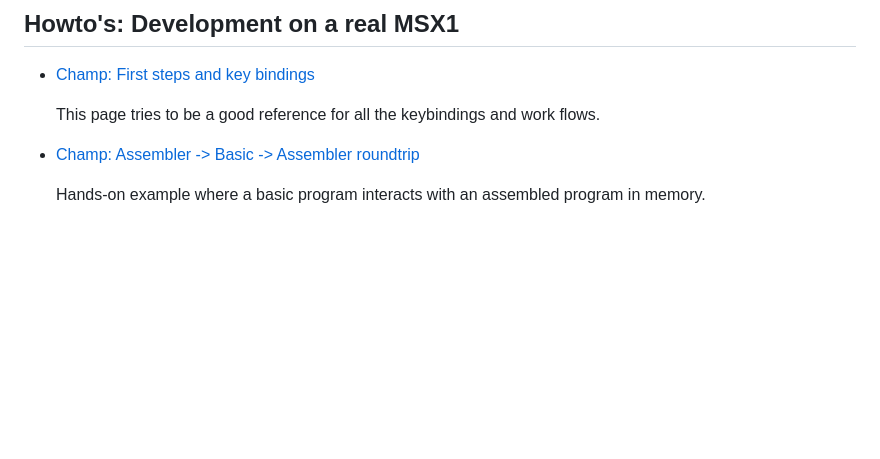
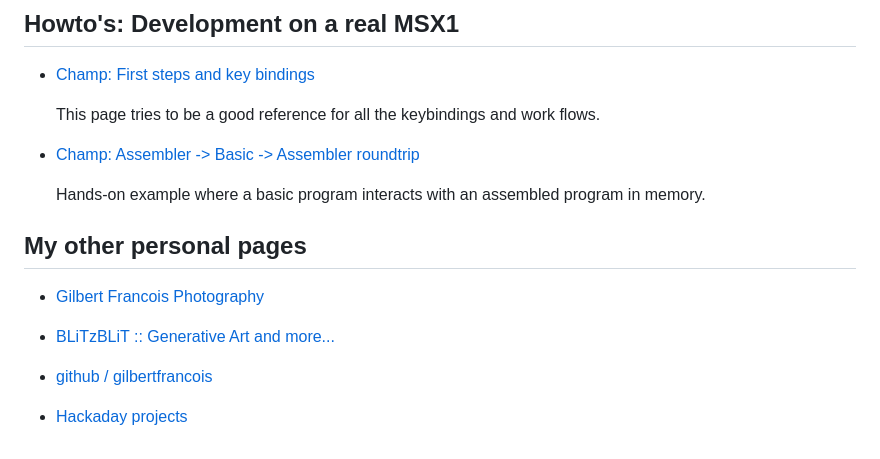
Before and after one commit to gilbertfrancois/gilbertfrancois.github.io, a Markdown page: index.md, the part around the change. Rendered like a GitHub page; blank space fills up the shorter version.

```diff
--- a/index.md
+++ b/index.md
@@ -50,3 +50,16 @@ For developing with ASM on a real MSX1, I recommend
 - [Champ: Assembler -> Basic -> Assembler roundtrip](03_champ_2.html)
 
   Hands-on example where a basic program interacts with an assembled program in memory.
+
+
+
+
+
+## My other personal pages
+
+- [Gilbert Francois Photography](https://www.gilbertfrancois.com)
+- [BLiTzBLiT :: Generative Art and more...](https://www.blitzblit.com)
+
+- [github / gilbertfrancois](https://www.github.com/gilbertfrancois)
+
+- [Hackaday projects](https://hackaday.io/gilbertfrancois)
```
Also changed, not shown: 01_helloworld_openmsx.md (+8 -9 lines), 01_helloworld_title01.jpg (added), 1 other file.
